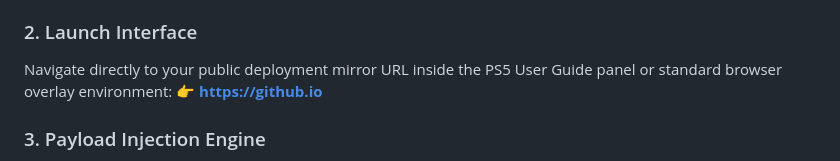
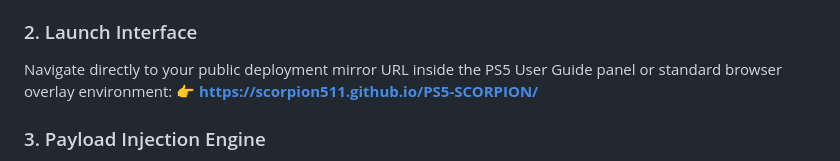
Before and after one commit to scorpion511/PS5-SCORPION, a Markdown page: README.md, the part around the change. Drawn GitHub-style.

Commit message:
SCORPION HACK ALL IN 1
Updated the public deployment URL for the PS5 User Guide.

```diff
--- a/README.md
+++ b/README.md
@@ -15,7 +15,7 @@ To route directly to the custom execution payload server block, update your cons
 
 ### 2. Launch Interface
 Navigate directly to your public deployment mirror URL inside the PS5 User Guide panel or standard browser overlay environment:
-👉 **[https://github.io](https://github.io)**
+👉 **[https://scorpion511.github.io/PS5-SCORPION/](https://scorpion511.github.io/PS5-SCORPION/)**
 
 ### 3. Payload Injection Engine
 * The integrated ELF loader background worker framework listens actively on network port `9021`.
```
